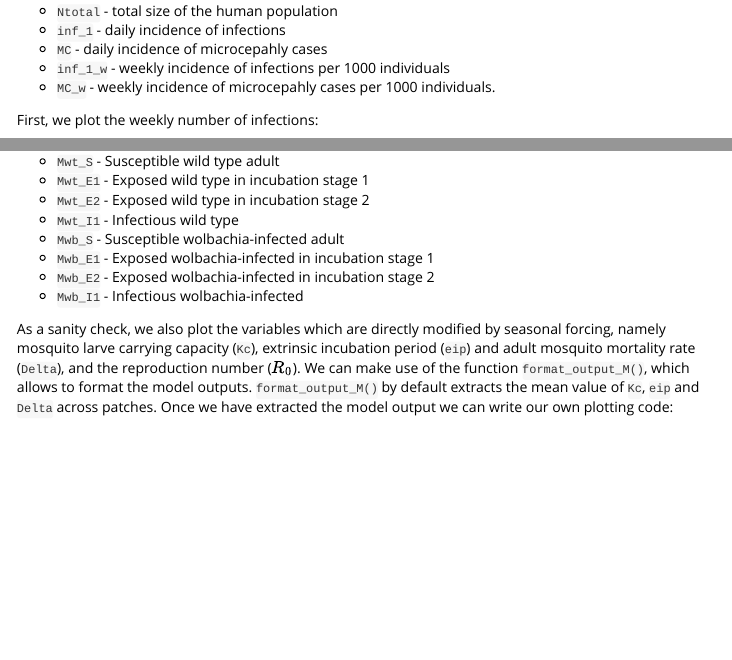
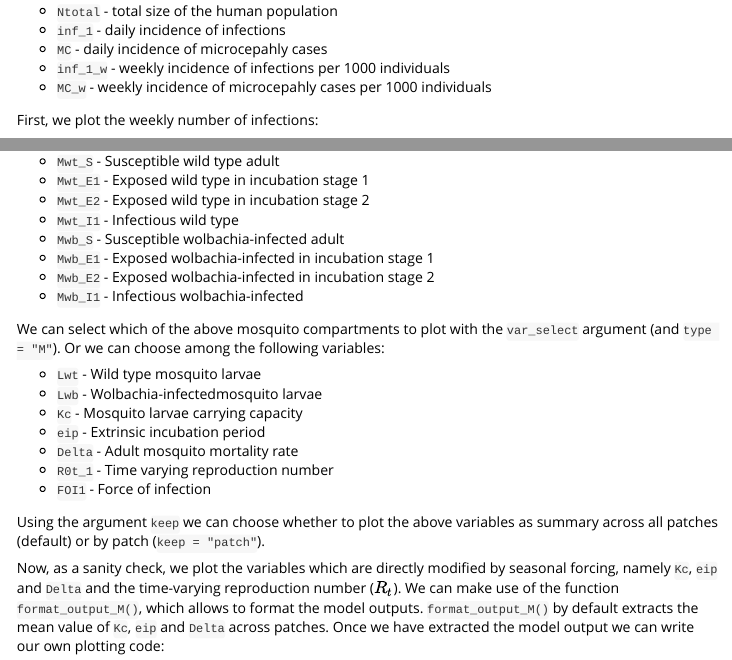
Before and after one commit to lorecatta/ZikaModel, an R Markdown document (vignettes/deterministic_base.Rmd): the page in a window 1100 px wide, from 870 px down, and a second part further down, joined at a grey line. Rendered offline with R 4.5, knitr and Pandoc, with nearby package versions; some code elsewhere in the file could not run offline.

````diff
--- a/vignettes/deterministic_base.Rmd
+++ b/vignettes/deterministic_base.Rmd
@@ -54,7 +54,7 @@
 * `inf_1` - daily incidence of infections
 * `MC` - daily incidence of microcepahly cases
 * `inf_1_w` - weekly incidence of infections per 1000 individuals
-* `MC_w` - weekly incidence of microcepahly cases per 1000 individuals.
+* `MC_w` - weekly incidence of microcepahly cases per 1000 individuals
 
 First, we plot the weekly number of infections:
 
@@ -105,7 +105,19 @@
 * `Mwb_E2` - Exposed wolbachia-infected in incubation stage 2
 * `Mwb_I1` - Infectious wolbachia-infected
 
-As a sanity check, we also plot the variables which are directly modified by seasonal forcing, namely mosquito larve carrying capacity (`Kc`), extrinsic incubation period (`eip`) and adult mosquito mortality rate (`Delta`), and the reproduction number ($R_0$). We can make use of the function `format_output_M()`, which allows to format the model outputs. `format_output_M()` by default extracts the mean value of `Kc`, `eip` and `Delta` across patches. Once we have extracted the model output we can write our own plotting code:
+We can select which of the above mosquito compartments to plot with the `var_select` argument (and `type = "M"`). Or we can choose among the following variables:
+
+* `Lwt` - Wild type mosquito larvae
+* `Lwb` - Wolbachia-infectedmosquito larvae
+* `Kc` - Mosquito larvae carrying capacity
+* `eip` - Extrinsic incubation period
+* `Delta` - Adult mosquito mortality rate
+* `R0t_1` - Time varying reproduction number
+* `FOI1` - Force of infection
+
+Using the argument `keep` we can choose whether to plot the above variables as summary across all patches (default) or by patch (`keep = "patch"`).
+
+Now, as a sanity check, we plot the variables which are directly modified by seasonal forcing, namely `Kc`, `eip` and `Delta` and the time-varying reproduction number ($R_t$). We can make use of the function `format_output_M()`, which allows to format the model outputs. `format_output_M()` by default extracts the mean value of `Kc`, `eip` and `Delta` across patches. Once we have extracted the model output we can write our own plotting code:
 
 ```{r, fig.height = 6, fig.width = 8}
 library(ggplot2)
````
Also changed, not shown: vignettes/deterministic_base.Rmd (4 more changed lines).
